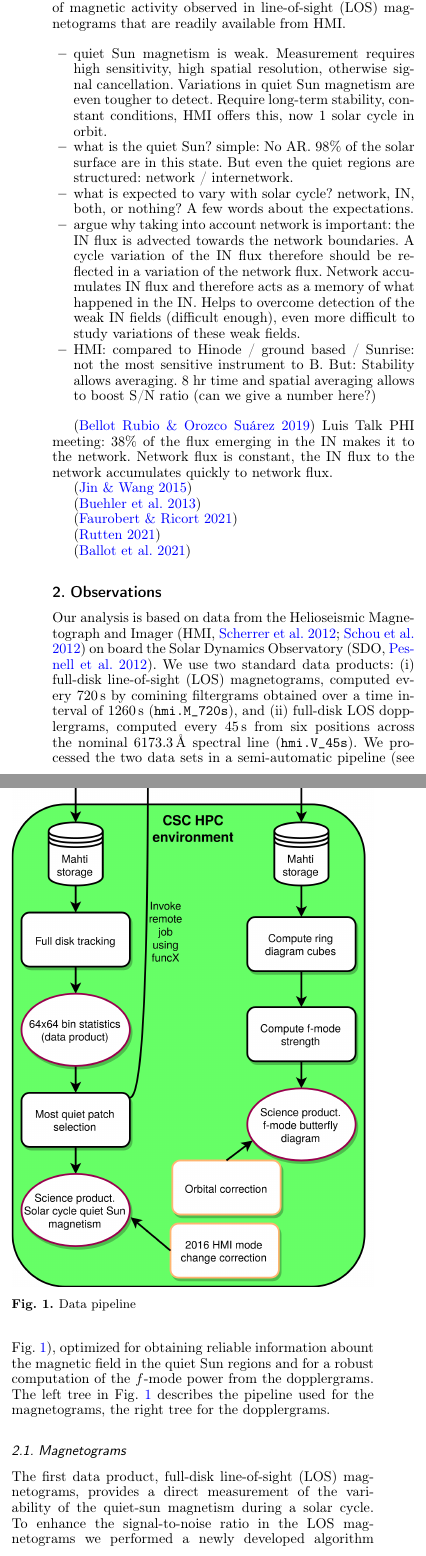
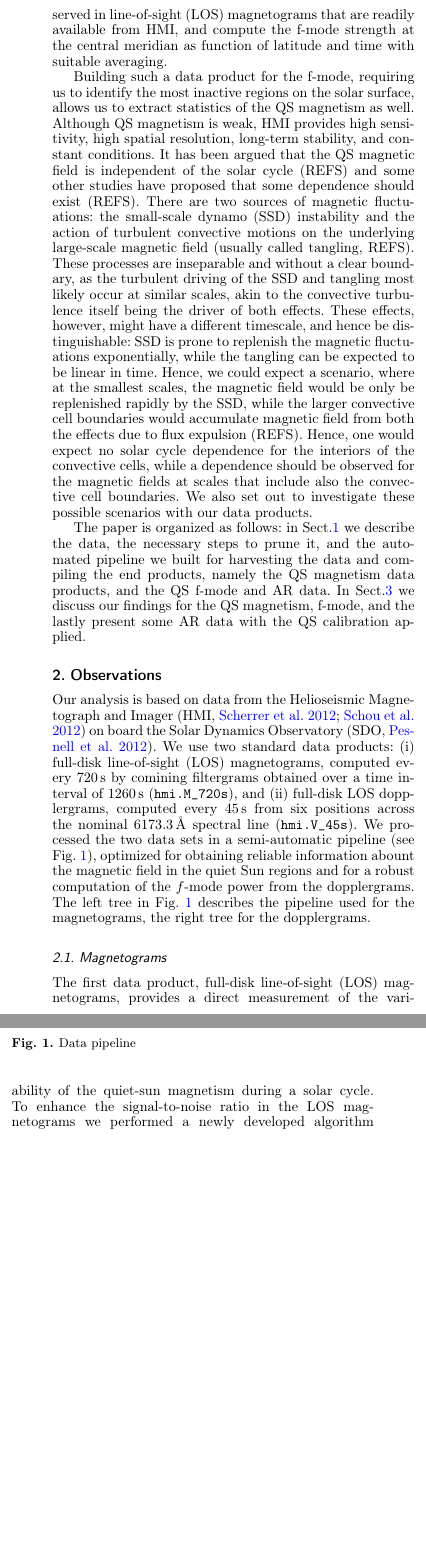
Before and after one commit to alagg/quietsun-fmode, a LaTeX paper (main.tex): two parts of the columns of page 2 of 7, joined at a grey line, cut so that both start at the same text, the shorter picture padded with empty space. Compiled offline with pdfLaTeX.

Commit message:
Updates from Overleaf

```diff
--- a/main.tex
+++ b/main.tex
@@ -90,0 +106,38 @@ from the disk center --- an effect which may be largely attributed to the limb-d
+study: we carefully identify the quietest regions on the solar surface based on the level of magnetic activity observed in
+line-of-sight (LOS) magnetograms that are readily available from HMI, and
+compute the f-mode strength at the central meridian as function of latitude
+and time with suitable averaging.
+%MJK
+
+%MJK
+Building such a data product for the f-mode, requiring us to identify the most
+inactive regions on the solar surface, allows us to extract statistics
+of the QS magnetism as well.
+Although QS magnetism is weak, HMI provides high sensitivity, high spatial
+resolution, long-term stability, and constant conditions.
+It has been argued that the QS magnetic field is
+independent of the solar cycle (REFS) and some other studies have proposed
+that some dependence should exist (REFS). There are two sources of magnetic
+fluctuations: the small-scale dynamo (SSD) instability and the action of turbulent
+convective motions on the underlying large-scale magnetic field (usually
+called tangling, REFS). These processes are inseparable and without a clear boundary,
+as the turbulent driving of the SSD and tangling most likely occur at similar
+scales, akin to the convective turbulence itself being the driver of both
+effects. These effects, however, might have a different timescale, and hence
+be distinguishable: SSD is prone to replenish the magnetic fluctuations
+exponentially, while the tangling can be expected to be linear in time.
+Hence, we could expect a scenario, where at the smallest scales, the magnetic
+field would be only be replenished rapidly by the SSD, while the larger
+convective cell boundaries would accumulate magnetic field from both the
+ effects due to flux expulsion (REFS). Hence, one would expect no solar cycle
+ dependence for the interiors of the convective cells, while a dependence
+  should be observed for the magnetic fields at scales that include also
+  the convective cell boundaries. We also set out to investigate these
+  possible scenarios with our data products.
+%MJK
+
+%MJK
+The paper is organized as follows: in Sect.\ref{pipeline} we describe
+the data, the necessary steps to prune it, and the automated pipeline we built for harvesting the data and compiling the end products, namely the QS magnetism data products, and the QS f-mode and AR data. In
+Sect.\ref{results} we discuss our findings for the QS magnetism, f-mode, and the lastly present some AR data with the QS calibration
+applied.
@@ -111,34 +168,41 @@ from the magnetically quiet patches. Present work aims to address this by carefu
-the quietest regions on the solar surface based on the level of magnetic activity observed in
-line-of-sight (LOS) magnetograms that are readily available from HMI.
+%It would be extremely useful to understand the background evolution of quiet-Sun $f$-mode
+%over solar cycles in order to more reliably predict the photospheric emergence of ARs,
+%regardless of their environment, crowded or isolated. This is expected to enable us explore
+%a statistically large number of ARs by studying the properties and evolution of their
+%associated local $f$-mode power. This provides a good motivation to determine a butterfly
+%diagram for the whole cycle, as mentioned above, but now based on the solar $f$-mode power
+%from the magnetically quiet patches. Present work aims to address this by carefully identifying
+%the quietest regions on the solar surface based on the level of magnetic activity %observed in
+%line-of-sight (LOS) magnetograms that are readily available from HMI.
 %NS.
 
 %MJK We would need some text about the magnetic helicity business
 %MJK also to the intro.
 
-\begin{itemize}
-\item quiet Sun magnetism is weak. Measurement requires high sensitivity, high spatial resolution, otherwise signal cancellation. Variations in quiet Sun magnetism are even tougher to detect. Require long-term stability, constant conditions, HMI offers this, now 1 solar cycle in orbit.
-\item what is the quiet Sun? simple: No AR. 98\% of the solar surface are in this state. But even the quiet regions are structured: network / internetwork.
-\item what is expected to vary with solar cycle? network, IN, both, or nothing? A few words about the expectations.
-\item argue why taking into account network is important: the IN flux is advected towards the network boundaries. A cycle variation of the IN flux therefore should be reflected in a variation of the network flux. Network accumulates IN flux and therefore acts as a memory of what happened in the IN. Helps to overcome detection of the weak IN fields (difficult enough), even more difficult to study variations of these weak fields.
-\item HMI: compared to Hinode / ground based / Sunrise: not the most sensitive instrument to B. But: Stability allows averaging. 8 hr time and spatial averaging allows to boost S/N ratio (can we give a number here?)
-
-\end{itemize}
-
-\cite[]{2019LRSP...16....1B}
-Luis Talk PHI meeting: 38\% of the flux emerging in the IN makes it to the network. Network flux is constant, the IN flux to the network accumulates quickly to network flux.
-
-\cite[]{2015ApJ...806..174J}
-
-\cite[]{2013A&A...555A..33B}
-
-\cite[]{2021arXiv210508657F}
-
-\cite[]{2021arXiv210514533R}
-
-\cite[]{ballot2021changes}
+%\begin{itemize}
+%\item quiet Sun magnetism is weak. Measurement requires high sensitivity, high spatial %resolution, otherwise signal cancellation. Variations in quiet Sun magnetism are even %tougher to detect. Require long-term stability, constant conditions, HMI offers this, %now 1 solar cycle in orbit.
+%\item what is the quiet Sun? simple: No AR. 98\% of the solar surface are in this %state. But even the quiet regions are structured: network / internetwork.
+%\item what is expected to vary with solar cycle? network, IN, both, or nothing? A few %words about the expectations.
+%\item argue why taking into account network is important: the IN flux is advected %towards the network boundaries. A cycle variation of the IN flux therefore should be %reflected in a variation of the network flux. Network accumulates IN flux and %therefore acts as a memory of what happened in the IN. Helps to overcome detection of %the weak IN fields (difficult enough), even more difficult to study variations of %these weak fields.
+%\item HMI: compared to Hinode / ground based / Sunrise: not the most sensitive %instrument to B. But: Stability allows averaging. 8 hr time and spatial averaging %allows to boost S/N ratio (can we give a number here?)%
+%
+%\end{itemize}
+%
+%\cite[]{2019LRSP...16....1B}
+%Luis Talk PHI meeting: 38\% of the flux emerging in the IN makes it to the network. %Network flux is constant, the IN flux to the network accumulates quickly to network %flux.
+%
+%\cite[]{2015ApJ...806..174J}
+%
+%\cite[]{2013A&A...555A..33B}
+%
+%\cite[]{2021arXiv210508657F}
+%
+%\cite[]{2021arXiv210514533R}
+%
+%\cite[]{ballot2021changes}
 
 
-\section{Observations}
+\section{Observations}\label{pipeline}
 
 Our analysis is based on data from the Helioseismic Magnetograph and Imager \cite[HMI,][]{2012SoPh..275..207S,2012SoPh..275..229S} on board the Solar Dynamics Observatory \cite[SDO,][]{2012SoPh..275....3P}. We use two standard data products: (i) full-disk line-of-sight (LOS) magnetograms, computed every 720\,s by comining filtergrams obtained over a time interval of 1260\,s (\texttt{hmi.M\_720s}), and (ii) full-disk LOS dopplergrams, computed every 45\,s from six positions across the nominal 6173.3\,\AA{} spectral line (\texttt{hmi.V\_45s}). We processed the two data sets in a semi-automatic pipeline (see \fig{pipeline}), optimized for obtaining reliable information abount the magnetic field in the quiet Sun regions and for a robust computation of the $f$-mode power from the dopplergrams. The left tree in \fig{pipeline} describes the pipeline used for the magnetograms, the right tree for the dopplergrams.
 
```
Also changed, not shown: main.bib (+17 -0 lines), main.tex (75 more changed lines).
